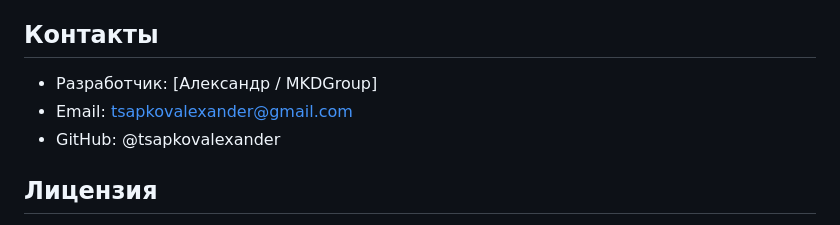
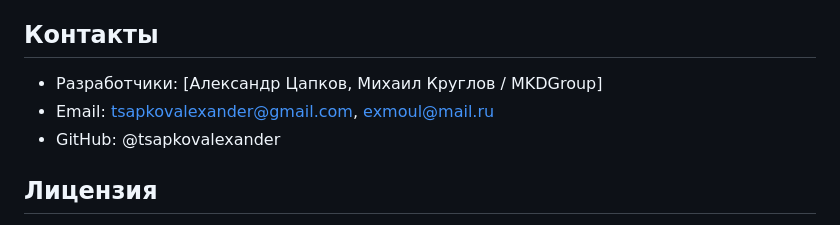
Before and after one commit to TsapkovAlexander/uavdata, a Markdown page: README.md, the part around the change. Rendered like a GitHub page.

```diff
--- a/README.md
+++ b/README.md
@@ -74,8 +74,8 @@ npm start
 
 ## Контакты
 
-- Разработчик: [Александр / MKDGroup]
-- Email: tsapkovalexander@gmail.com
+- Разработчики: [Александр Цапков, Михаил Круглов / MKDGroup]
+- Email: tsapkovalexander@gmail.com, exmoul@mail.ru
 - GitHub: @tsapkovalexander
 
 ## Лицензия
```
